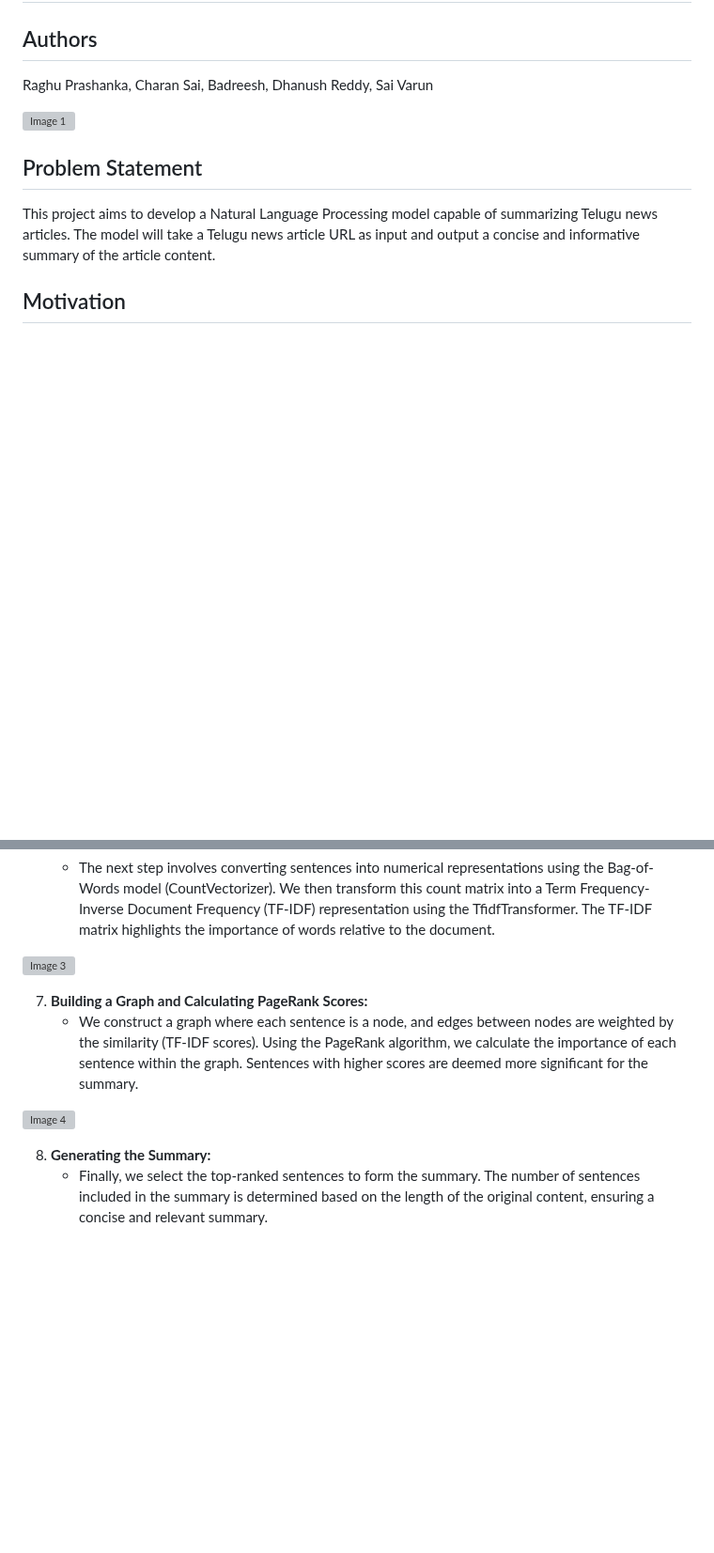
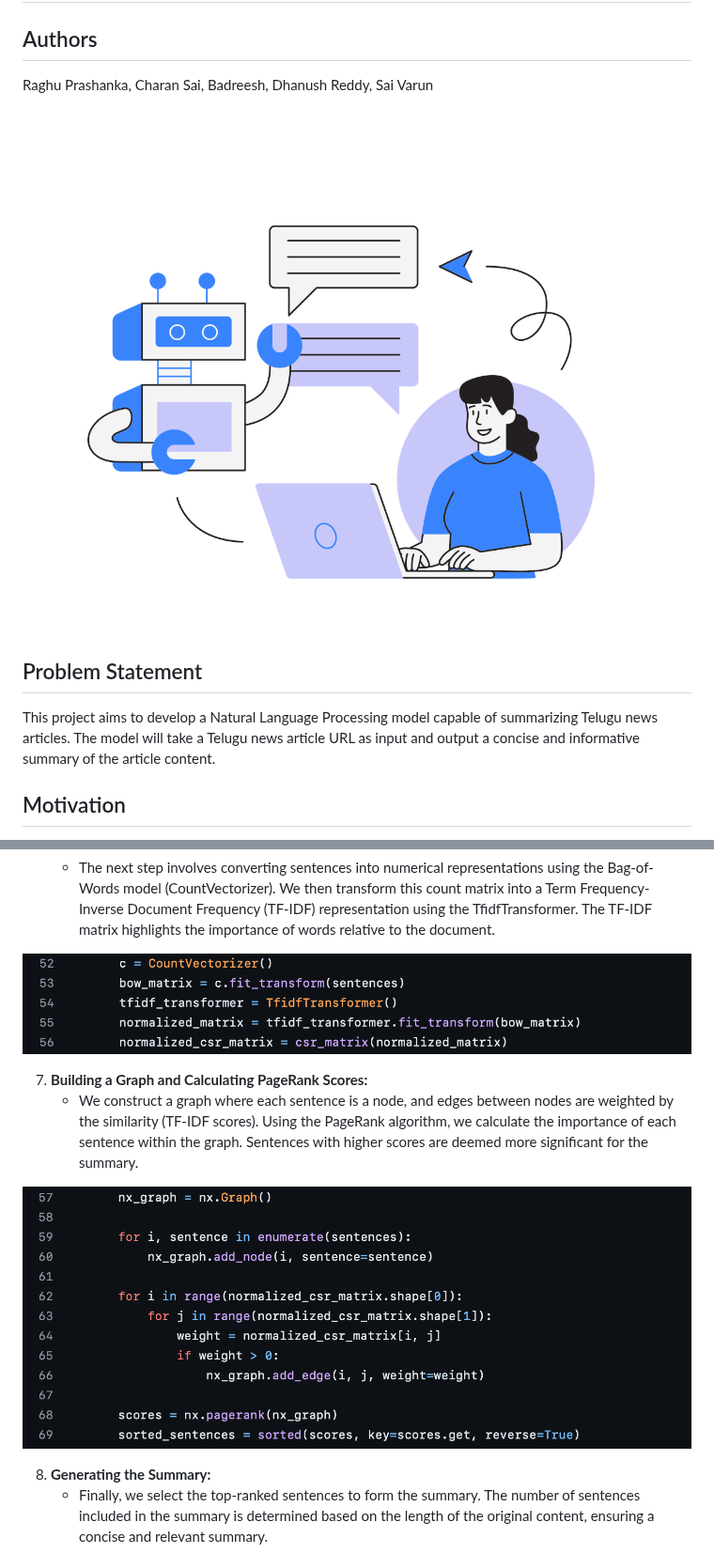
Before and after one commit to VarthaGenie/VarthaGenie.github.io, a Markdown page: README.md, 2 parts joined by grey strips. Shown at 94% size. Drawn GitHub-style; blank space fills up the shorter version; grey boxes are pictures that could not be loaded.

```diff
--- a/README.md
+++ b/README.md
@@ -3,7 +3,7 @@
 ## Authors
 Raghu Prashanka, Charan Sai, Badreesh, Dhanush Reddy, Sai Varun
 
-![Image 1](imagesimage1)
+![Image 1](images/image1.png)
 
 ## Problem Statement
 This project aims to develop a Natural Language Processing model capable of summarizing Telugu news articles. The model will take a Telugu news article URL as input and output a concise and informative summary of the article content.
@@ -49,12 +49,12 @@ For our project, the data pre-processing stage is crucial in transforming raw te
 6. **Vectorizing Sentences:**
    - The next step involves converting sentences into numerical representations using the Bag-of-Words model (CountVectorizer). We then transform this count matrix into a Term Frequency-Inverse Document Frequency (TF-IDF) representation using the TfidfTransformer. The TF-IDF matrix highlights the importance of words relative to the document.
 
-![Image 3](imagesimage3)
+![Image 3](images/image3.png)
 
 7. **Building a Graph and Calculating PageRank Scores:**
    - We construct a graph where each sentence is a node, and edges between nodes are weighted by the similarity (TF-IDF scores). Using the PageRank algorithm, we calculate the importance of each sentence within the graph. Sentences with higher scores are deemed more significant for the summary.
 
-![Image 4](imagesimage4)
+![Image 4](images/image4.png)
 
 8. **Generating the Summary:**
    - Finally, we select the top-ranked sentences to form the summary. The number of sentences included in the summary is determined based on the length of the original content, ensuring a concise and relevant summary.
```
Also changed, not shown: other parts of README.md (+7 -7 lines).
